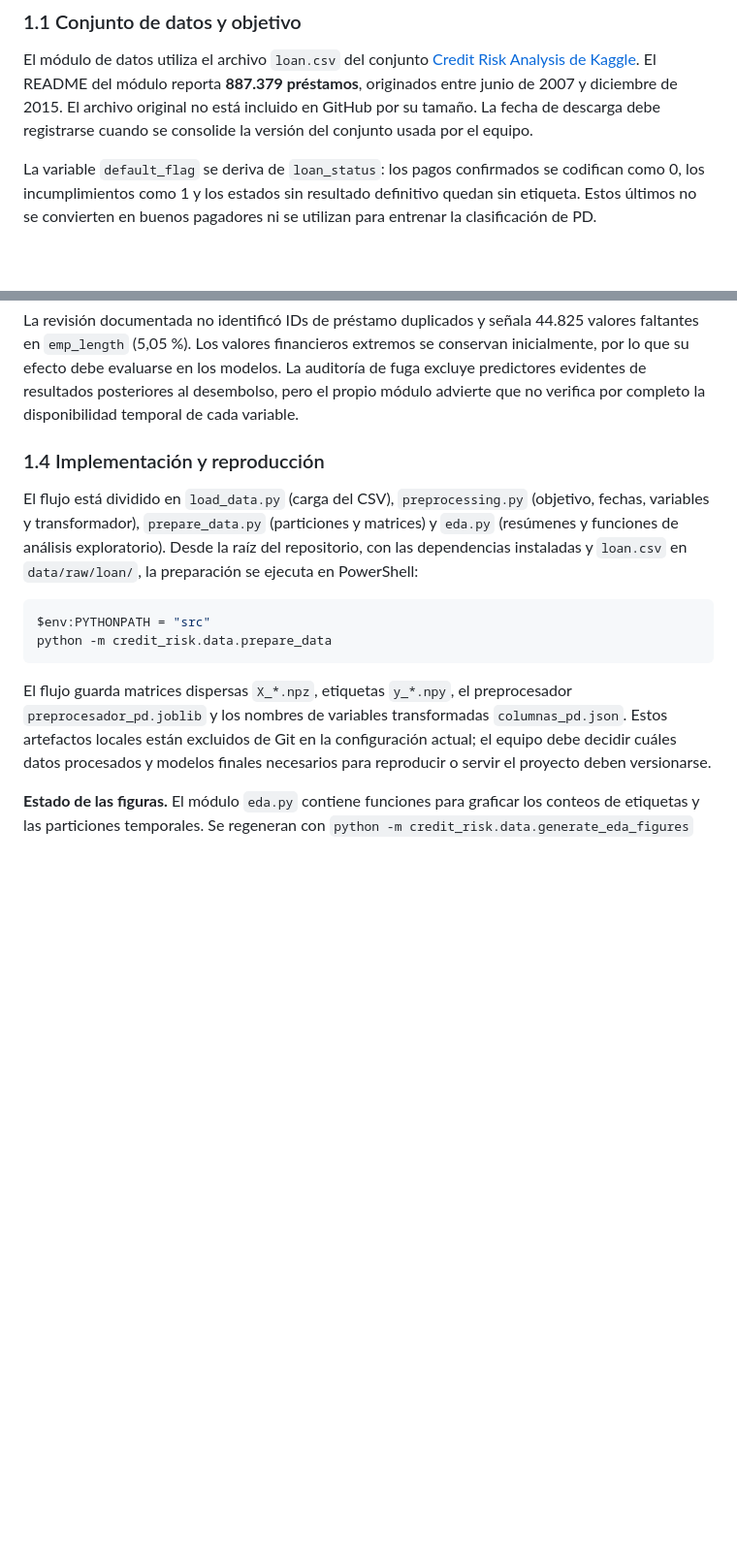
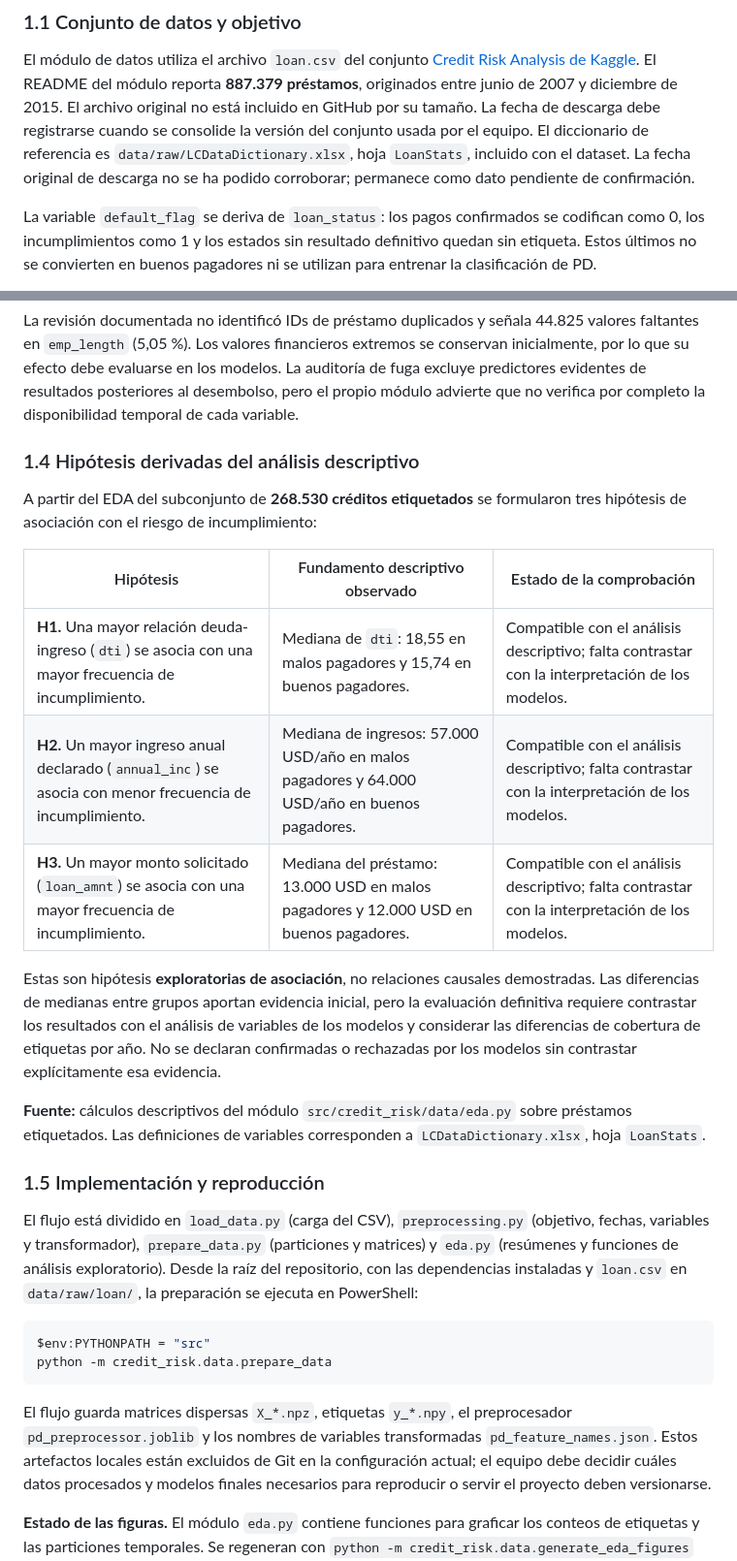
Before and after one commit to Nicorb72/-Redes-neuronales-para-datos-tabulares, a Markdown page: reports/technical-report/index.md, 2 parts joined by grey strips. Shown at 97% size. GitHub-like rendering; blank space fills up the shorter version.

Commit message:
arreglos de documentacion

````diff
--- a/reports/technical-report/index.md
+++ b/reports/technical-report/index.md
@@ -26,6 +26,9 @@ El README del módulo reporta **887.379 préstamos**, originados entre junio de
 2007 y diciembre de 2015. El archivo original no está incluido en GitHub por
 su tamaño. La fecha de descarga debe registrarse cuando se consolide la
 versión del conjunto usada por el equipo.
+El diccionario de referencia es `data/raw/LCDataDictionary.xlsx`, hoja
+`LoanStats`, incluido con el dataset. La fecha original de descarga no se
+ha podido corroborar; permanece como dato pendiente de confirmación.
 
 La variable `default_flag` se deriva de `loan_status`: los pagos confirmados
 se codifican como 0, los incumplimientos como 1 y los estados sin resultado
@@ -105,7 +108,22 @@ los modelos. La auditoría de fuga excluye predictores evidentes de resultados
 posteriores al desembolso, pero el propio módulo advierte que no verifica por
 completo la disponibilidad temporal de cada variable.
 
-### 1.4 Implementación y reproducción
+
+### 1.4 Hipótesis derivadas del análisis descriptivo
+
+A partir del EDA del subconjunto de **268.530 créditos etiquetados** se formularon tres hipótesis de asociación con el riesgo de incumplimiento:
+
+| Hipótesis | Fundamento descriptivo observado | Estado de la comprobación |
+|---|---|---|
+| **H1.** Una mayor relación deuda-ingreso (`dti`) se asocia con una mayor frecuencia de incumplimiento. | Mediana de `dti`: 18,55 en malos pagadores y 15,74 en buenos pagadores. | Compatible con el análisis descriptivo; falta contrastar con la interpretación de los modelos. |
+| **H2.** Un mayor ingreso anual declarado (`annual_inc`) se asocia con menor frecuencia de incumplimiento. | Mediana de ingresos: 57.000 USD/año en malos pagadores y 64.000 USD/año en buenos pagadores. | Compatible con el análisis descriptivo; falta contrastar con la interpretación de los modelos. |
+| **H3.** Un mayor monto solicitado (`loan_amnt`) se asocia con una mayor frecuencia de incumplimiento. | Mediana del préstamo: 13.000 USD en malos pagadores y 12.000 USD en buenos pagadores. | Compatible con el análisis descriptivo; falta contrastar con la interpretación de los modelos. |
+
+Estas son hipótesis **exploratorias de asociación**, no relaciones causales demostradas. Las diferencias de medianas entre grupos aportan evidencia inicial, pero la evaluación definitiva requiere contrastar los resultados con el análisis de variables de los modelos y considerar las diferencias de cobertura de etiquetas por año. No se declaran confirmadas o rechazadas por los modelos sin contrastar explícitamente esa evidencia.
+
+**Fuente:** cálculos descriptivos del módulo `src/credit_risk/data/eda.py` sobre préstamos etiquetados. Las definiciones de variables corresponden a `LCDataDictionary.xlsx`, hoja `LoanStats`.
+
+### 1.5 Implementación y reproducción
 
 El flujo está dividido en `load_data.py` (carga del CSV),
 `preprocessing.py` (objetivo, fechas, variables y transformador),
@@ -120,8 +138,8 @@ python -m credit_risk.data.prepare_data
 ```
 
 El flujo guarda matrices dispersas `X_*.npz`, etiquetas `y_*.npy`, el
-preprocesador `preprocesador_pd.joblib` y los nombres de variables
-transformadas `columnas_pd.json`. Estos artefactos locales están excluidos de
+preprocesador `pd_preprocessor.joblib` y los nombres de variables
+transformadas `pd_feature_names.json`. Estos artefactos locales están excluidos de
 Git en la configuración actual; el equipo debe decidir cuáles datos
 procesados y modelos finales necesarios para reproducir o servir el proyecto
 deben versionarse.
````
Also changed, not shown: 1 other file.
